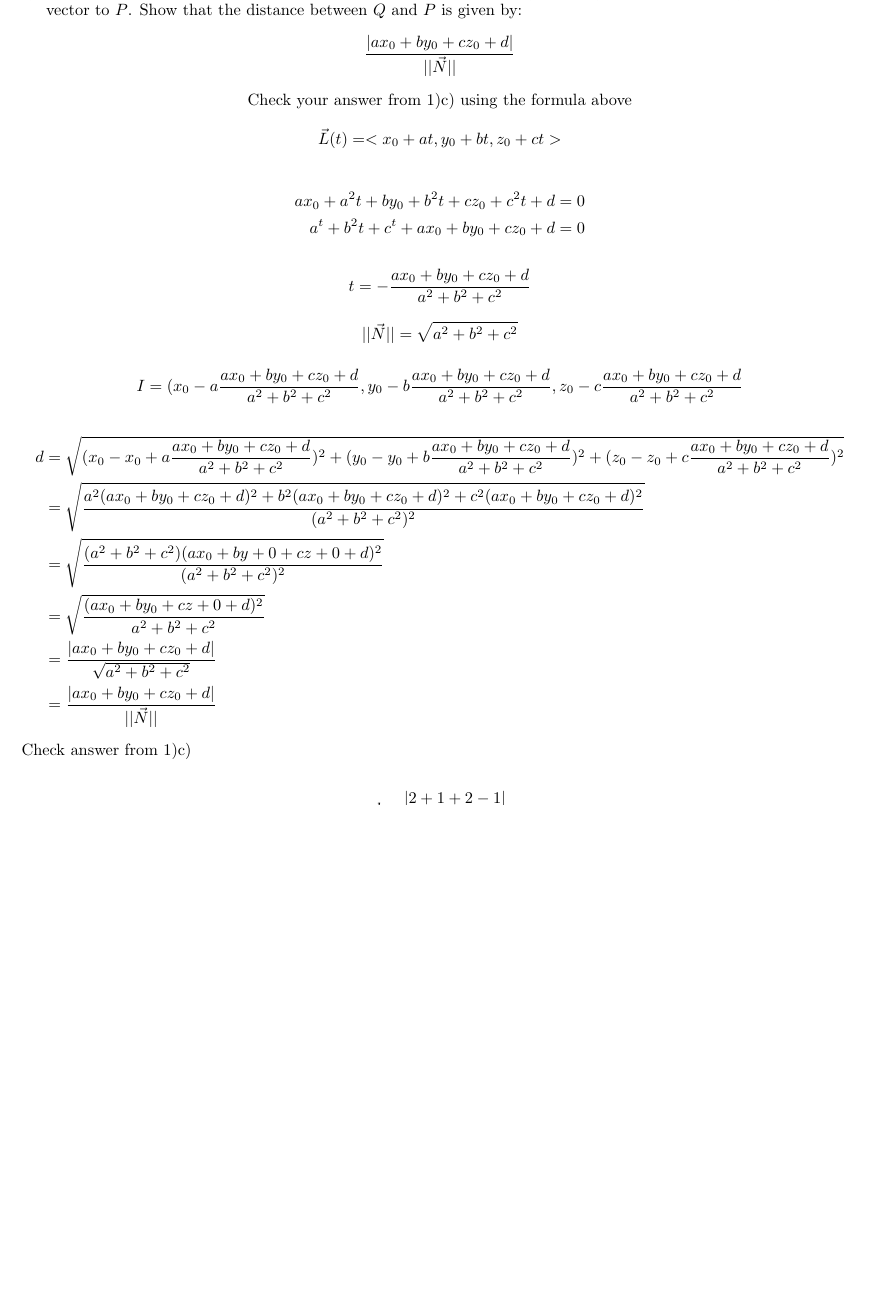
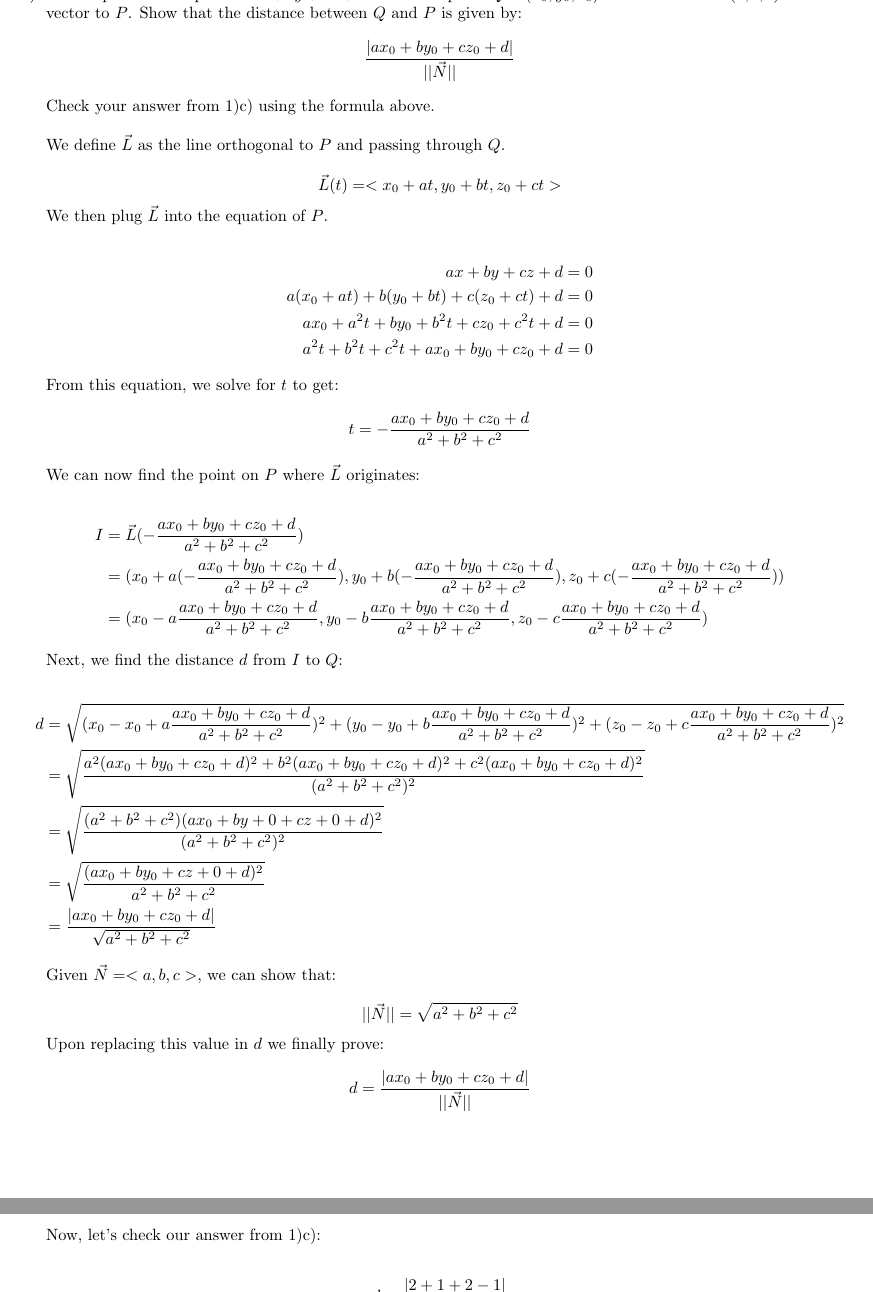
Before and after one commit to Lameesophy/Math226-Project, a LaTeX document (Math226Project2.tex): part of page 2 of 4 before the commit and two parts of pages 2 and 3 of 4 after it, the two joined at a grey line, cut so that both start at the same text, the shorter picture padded with empty space. Compiled offline with pdfLaTeX.

Commit message:
Updated description text and formatting for Problem 1 Part 2

```diff
--- a/Math226Project2.tex
+++ b/Math226Project2.tex
@@ -79,55 +79,78 @@ d &= \sqrt{(x_2 - x_1)^2 + (y_2 - y_1)^2 + (z_2 - z_1)^2} \\
 
 % begin 1.2
 \begin{text}
-2) Given a plane $P$ of equation $ax + by + cz + d = 0$ and a point $Q = (x0, y0, z0)$. Let denote $\vec{N} = (a, b, c)$ a normal \\
+2) Given a plane $P$ of equation $ax + by + cz + d = 0$ and a point $Q = (x_0, y_0, z_0)$. Let denote $\vec{N} = (a, b, c)$ a normal \\
 \indent\indent vector to $P$.  Show that the distance between $Q$ and $P$ is given by:
 $$
 \frac{|ax_0 + by_0 + cz_0 + d|}{||\vec{N}||}
 $$
-\centering
-Check your answer from 1)c) using the formula above\par
+\indent\indent Check your answer from 1)c) using the formula above. \\
+\newline
+\indent\indent We define $\vec{L}$ as the line orthogonal to $P$ and passing through $Q$.
 \end{text}
-
 
 $$
 \vec{L}(t) = <x_0 + at, y_0 + bt, z_0 + ct>
 $$
 
+\begin{text}
+\indent We then plug $\vec{L}$ into the equation of $P$.
+\end{text}
+
 \begin{align*}
+ax + by + cz + d &= 0 \\
+a(x_0 + at) + b(y_0 + bt) + c(z_0 + ct) + d &= 0 \\
 ax_0 + a^2t + by_0 + b^2t + cz_0 + c^2t + d &= 0 \\
-a^t + b^2t + c^t + ax_0 + by_0 + cz_0 +d &= 0
+a^2t + b^2t + c^2t + ax_0 + by_0 + cz_0 + d &= 0
 \end{align*}
 
+\begin{text}
+\indent From this equation, we solve for $t$ to get:
 $$
 t = -\frac{ax_0 + by_0 + cz_0 + d}{a^2 + b^2 + c^2}
 $$
+\indent\indent We can now find the point on $P$ where $\vec{L}$ originates:
+\end{text}
 
-$$
-||\vec{N}|| = \sqrt{a^2+b^2+c^2}
-$$
+\begin{align*}
+I &= \vec{L}(-\frac{ax_0 + by_0 + cz_0 + d}{a^2 + b^2 + c^2}) \\
+  &= (x_0+a(-\frac{ax_0 + by_0 + cz_0 + d}{a^2 + b^2 + c^2}), y_0+b(-\frac{ax_0 + by_0 + cz_0 + d}{a^2 + b^2 + c^2}), z_0+c(-\frac{ax_0 + by_0 + cz_0 + d}{a^2 + b^2 + c^2})) \\
+  &= (x_0-a\frac{ax_0 + by_0 + cz_0 + d}{a^2 + b^2 + c^2}, y_0-b\frac{ax_0 + by_0 + cz_0 + d}{a^2 + b^2 + c^2}, z_0-c\frac{ax_0 + by_0 + cz_0 + d}{a^2 + b^2 + c^2})
+\end{align*}
 
-$$
-I = (x_0-a\frac{ax_0 + by_0 + cz_0 + d}{a^2 + b^2 + c^2}, y_0-b\frac{ax_0 + by_0 + cz_0 + d}{a^2 + b^2 + c^2}, z_0-c\frac{ax_0 + by_0 + cz_0 + d}{a^2 + b^2 + c^2}
-$$
+\begin{text}
+\indent Next, we find the distance $d$ from $I$ to $Q$:
+\end{text}
 
 \begin{align*}
 d &= \sqrt{(x_0 - x_0 + a\frac{ax_0 + by_0 + cz_0 + d}{a^2 + b^2 + c^2})^2 + (y_0 - y_0 + b\frac{ax_0 + by_0 + cz_0 + d}{a^2 + b^2 + c^2})^2 + (z_0 - z_0 + c\frac{ax_0 + by_0 + cz_0 + d}{a^2 + b^2 + c^2})^2} \\
 &= \sqrt{\frac{a^2(ax_0+by_0+cz_0+d)^2 + b^2(ax_0+by_0+cz_0+d)^2 + c^2(ax_0+by_0+cz_0+d)^2}{(a^2 + b^2 + c^2)^2}} \\
 &= \sqrt{\frac{(a^2 + b^2 + c^2)(ax_0+by+0+cz+0+d)^2}{(a^2 + b^2 + c^2)^2}} \\
 &= \sqrt{\frac{(ax_0 + by_0 + cz+0 +d)^2}{a^2 + b^2 + c^2}} \\
-&= \frac{|ax_0 + by_0 + cz_0 + d|}{\sqrt{a^2+b^2+c^2}} \\
-&= \frac{|ax_0 + by_0 + cz_0 + d|}{||\vec{N}||}
+&= \frac{|ax_0 + by_0 + cz_0 + d|}{\sqrt{a^2+b^2+c^2}}
 \end{align*}
 
 \begin{text}
-\newline
-Check answer from 1)c)
+\indent Given $\vec{N}=<a,b,c>$, we can show that: \\
+$$
+||\vec{N}|| = \sqrt{a^2+b^2+c^2}
+$$
+\indent\indent Upon replacing this value in $d$ we finally prove: \\
+$$
+d = \frac{|ax_0 + by_0 + cz_0 + d|}{||\vec{N}||}
+$$
+\end{text}
+
+% going to next page to kept following section together
+\newpage
+
+\begin{text}
+\indent Now, let's check our answer from 1)c):
 \end{text}
 
 \begin{align*}
 d &= \frac{| 2 + 1 + 2 - 1 |}{\sqrt{1^2 + 1^2 + 1^2}} \\
-&= \frac{| 4 |}{\sqrt{3}} \\
-d &= \frac{4\sqrt{3}}{3}
+&= \frac{| 4 |}{\sqrt{3}} = \frac{4\sqrt{3}}{3}
 \end{align*}
 
 % end 1.2
```
Also changed, not shown: Math226Project2.tex (18 more changed lines).
